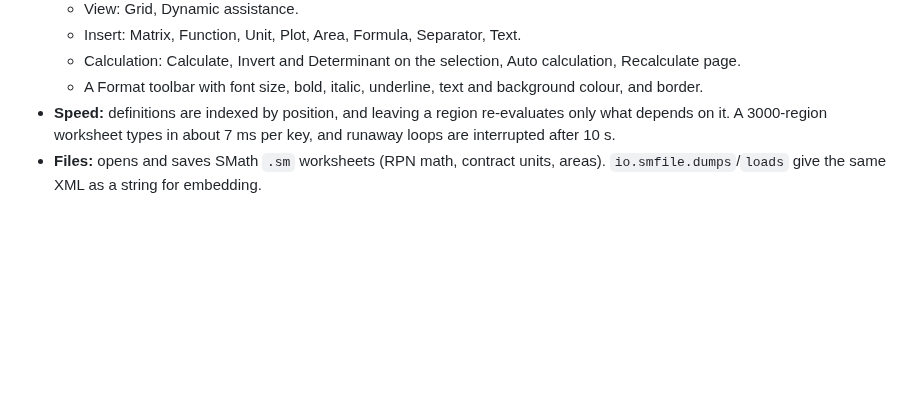
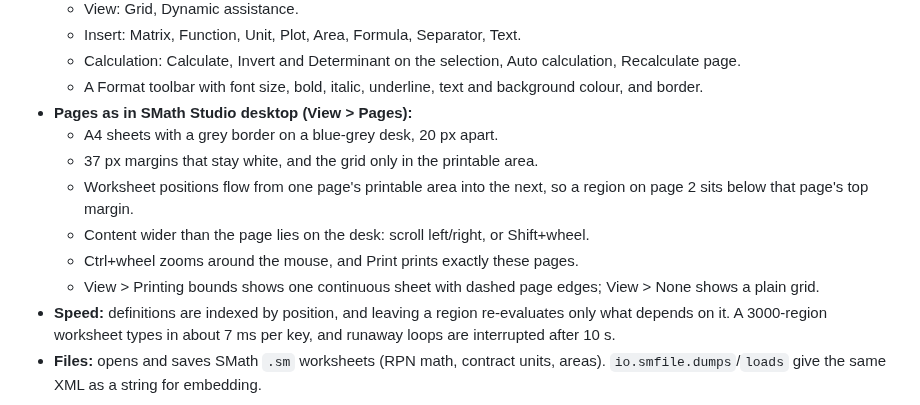
Before and after one commit to KavGoat/Test, a Markdown page: websmath/README.md, the part around the change. Rendered like a GitHub page; blank space fills up the shorter version.

```diff
--- a/websmath/README.md
+++ b/websmath/README.md
@@ -150,6 +150,16 @@ Correctness proofs (numbers and units):
     calculation, Recalculate page.
   * A Format toolbar with font size, bold, italic, underline, text and
     background colour, and border.
+* **Pages as in SMath Studio desktop (View > Pages):**
+  * A4 sheets with a grey border on a blue-grey desk, 20 px apart.
+  * 37 px margins that stay white, and the grid only in the printable area.
+  * Worksheet positions flow from one page's printable area into the next,
+    so a region on page 2 sits below that page's top margin.
+  * Content wider than the page lies on the desk: scroll left/right, or
+    Shift+wheel.
+  * Ctrl+wheel zooms around the mouse, and Print prints exactly these pages.
+  * View > Printing bounds shows one continuous sheet with dashed page edges;
+    View > None shows a plain grid.
 * **Speed:** definitions are indexed by position, and leaving a region
   re-evaluates only what depends on it. A 3000-region worksheet types in about
   7 ms per key, and runaway loops are interrupted after 10 s.
```
Also changed, not shown: websmath/docs/desktop_pages.png (added), 7 other files.
